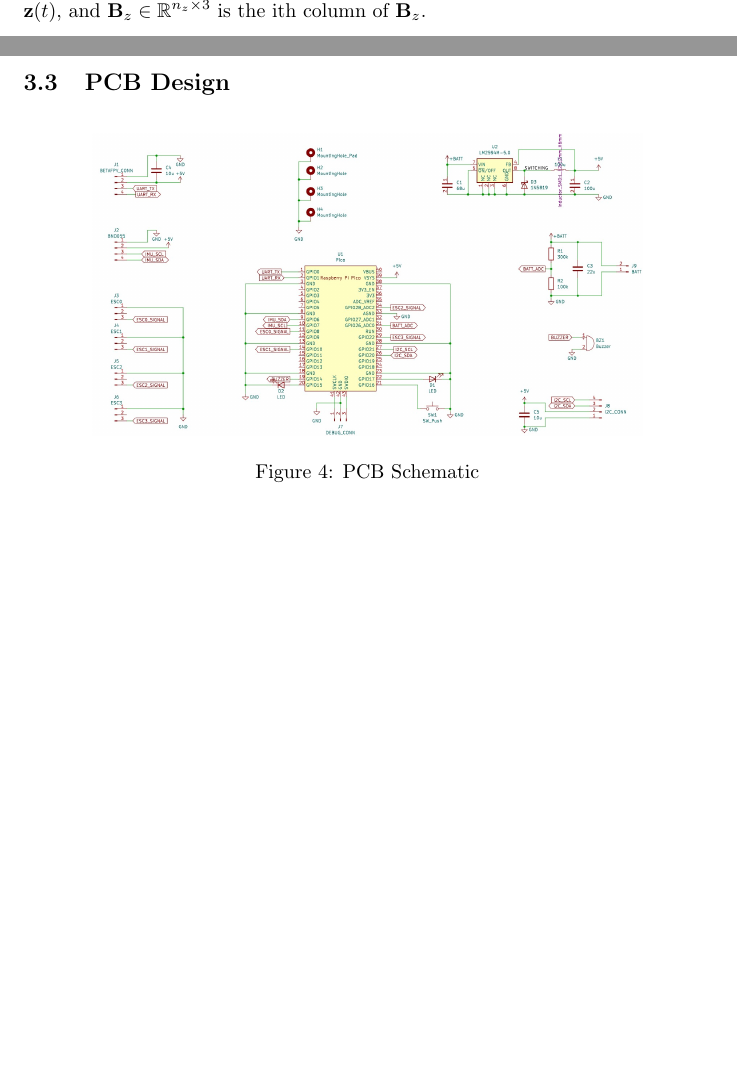
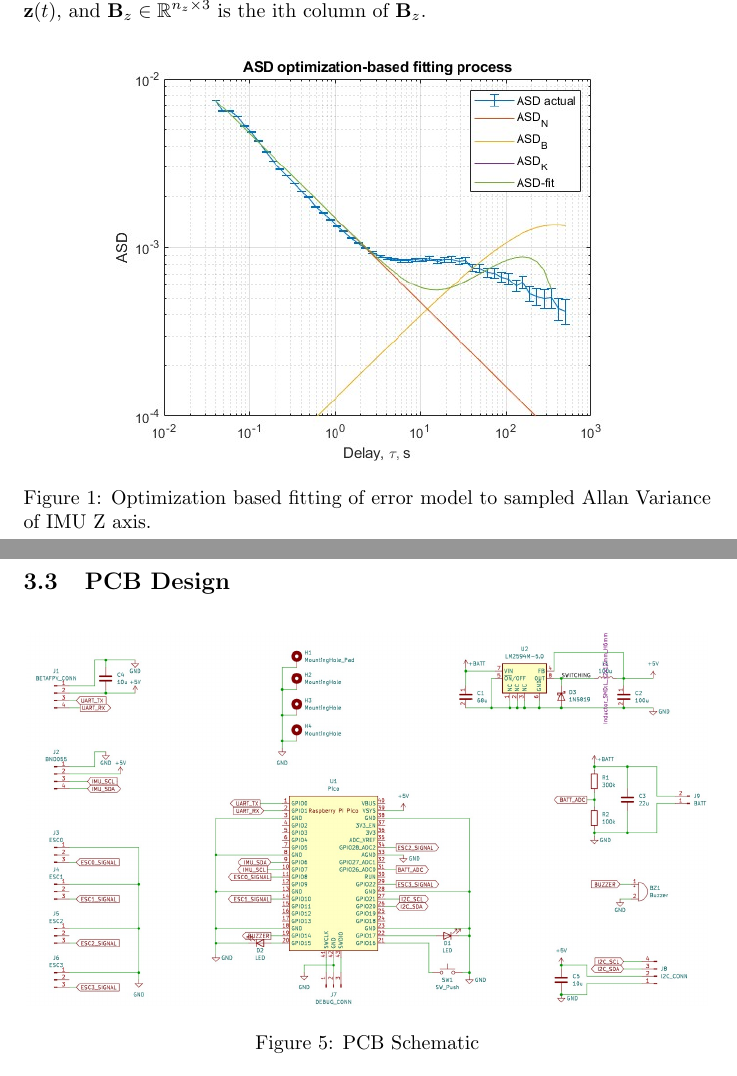
Before and after one commit to lpender3672/drone, a LaTeX document (report/report.tex): two parts of pages 3 and 7 of 23 before the commit and two parts of pages 3 and 8 of 22 after it, joined at a grey line, cut so that both start at the same text, the shorter picture padded with empty space. Compiled offline with pdfLaTeX.

Commit message:
sent in a rough report

```diff
--- a/report/report.tex
+++ b/report/report.tex
@@ -105,6 +105,11 @@ and white, this simplifies to
 Where $\mathbf{T}_i(s)$ is the 3 axes transfer functions from the ith
 component of $\boldsymbol{\omega}_z$ to $\mathbf{z}(t)$, and $\mathbf{B}_z \in \mathbb{R}^{n_z \times 3}$ is the ith column of $\mathbf{B}_z$.
 
+\begin{figure}[H]
+    \centering
+    \includegraphics[width=0.8\textwidth]{AV_Z.jpg}
+    \caption{Optimization based fitting of error model to sampled Allan Variance of IMU Z axis.}
+\end{figure}
 
 \subsubsection{Deterministic Error Modelling}
 
@@ -235,7 +240,7 @@ The result of LQR is the gain matrix $\mathbf{K}$ such that $\mathbf{u} = -\math
 
 \begin{figure}[H]
     \centering
-    \includegraphics[width=0.8\textwidth]{schematic.jpg}
+    \includegraphics[width=0.99\textwidth]{schematic.jpg}
     \caption{PCB Schematic}
 \end{figure}
 
```
Also changed, not shown: report/AV_Z.jpg (added), report/report.tex (5 more changed lines), 2 other files.
